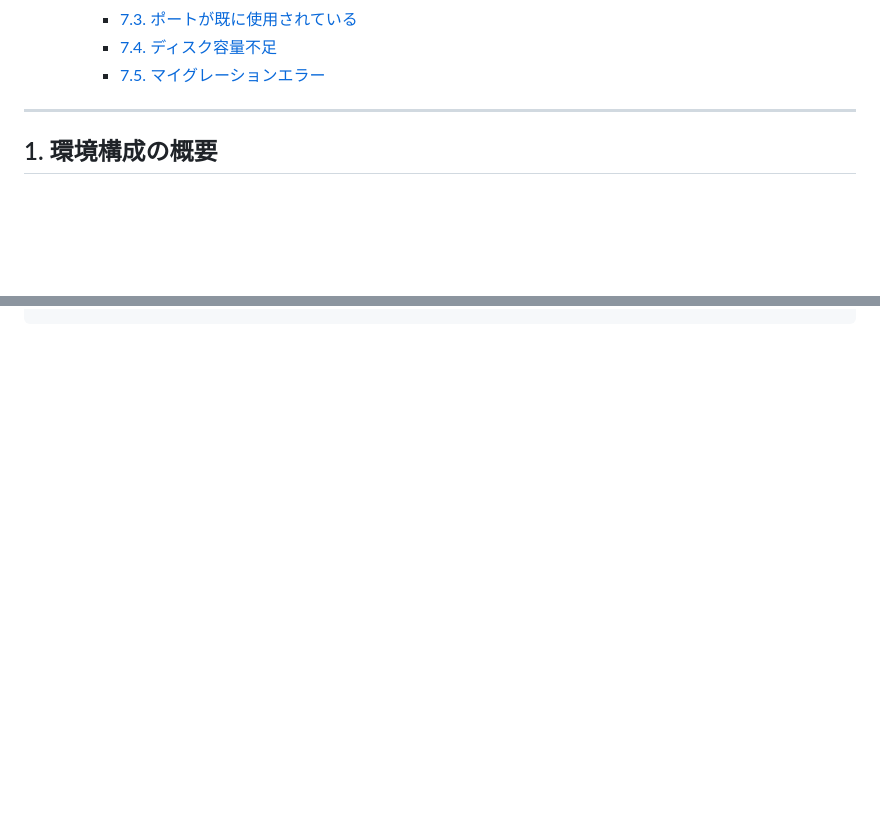
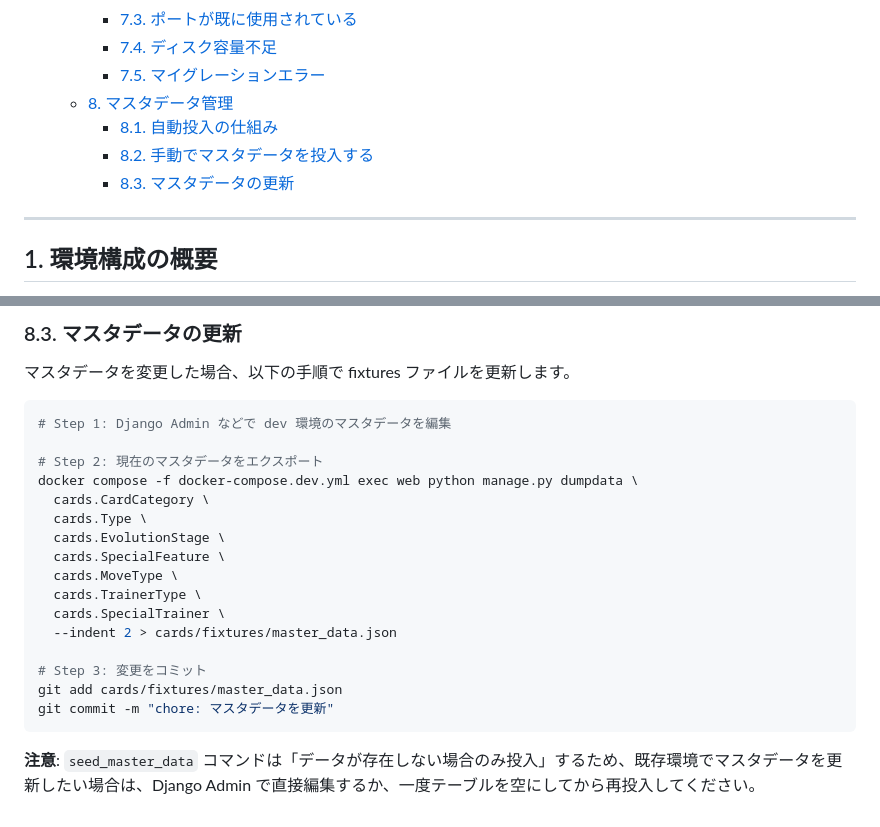
Before and after one commit to tabetaaaaaaa/ptcg-home-gym-manager, a Markdown page: docs/40_operations.md, 2 parts joined by grey strips. GitHub-like rendering; blank space fills up the shorter version.

````diff
--- a/docs/40_operations.md
+++ b/docs/40_operations.md
@@ -25,6 +25,10 @@
     - [7.3. ポートが既に使用されている](#73-ポートが既に使用されている)
     - [7.4. ディスク容量不足](#74-ディスク容量不足)
     - [7.5. マイグレーションエラー](#75-マイグレーションエラー)
+  - [8. マスタデータ管理](#8-マスタデータ管理)
+    - [8.1. 自動投入の仕組み](#81-自動投入の仕組み)
+    - [8.2. 手動でマスタデータを投入する](#82-手動でマスタデータを投入する)
+    - [8.3. マスタデータの更新](#83-マスタデータの更新)
 
 ---
 
@@ -365,0 +438,24 @@ docker compose -f docker-compose.dev.yml exec web python manage.py migrate <app_
+### 8.3. マスタデータの更新
+
+マスタデータを変更した場合、以下の手順で fixtures ファイルを更新します。
+
+```bash
+# Step 1: Django Admin などで dev 環境のマスタデータを編集
+
+# Step 2: 現在のマスタデータをエクスポート
+docker compose -f docker-compose.dev.yml exec web python manage.py dumpdata \
+  cards.CardCategory \
+  cards.Type \
+  cards.EvolutionStage \
+  cards.SpecialFeature \
+  cards.MoveType \
+  cards.TrainerType \
+  cards.SpecialTrainer \
+  --indent 2 > cards/fixtures/master_data.json
+
+# Step 3: 変更をコミット
+git add cards/fixtures/master_data.json
+git commit -m "chore: マスタデータを更新"
+```
+
+**注意**: `seed_master_data` コマンドは「データが存在しない場合のみ投入」するため、既存環境でマスタデータを更新したい場合は、Django Admin で直接編集するか、一度テーブルを空にしてから再投入してください。
````
Also changed, not shown: other parts of docs/40_operations.md (+68 -0 lines).
